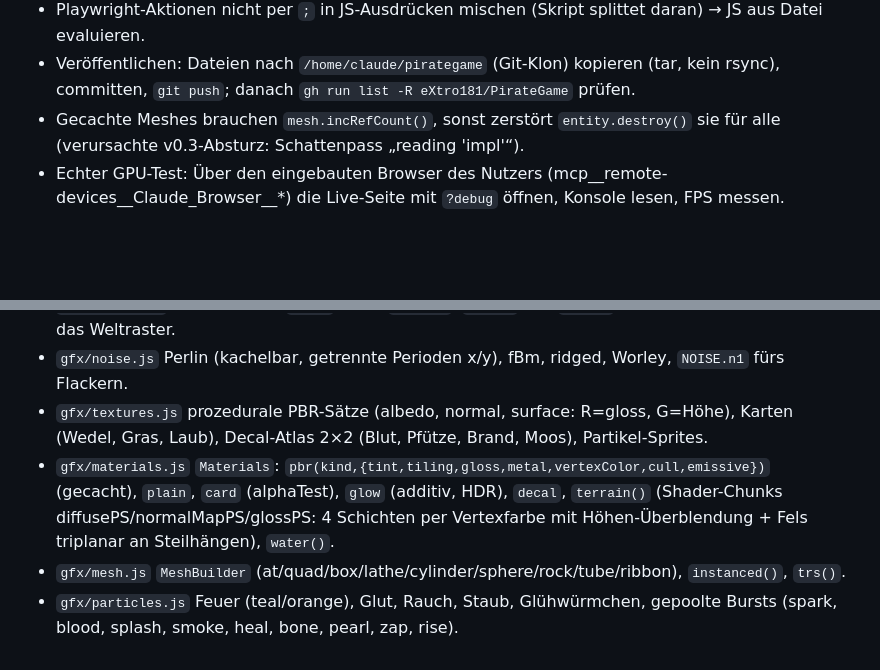
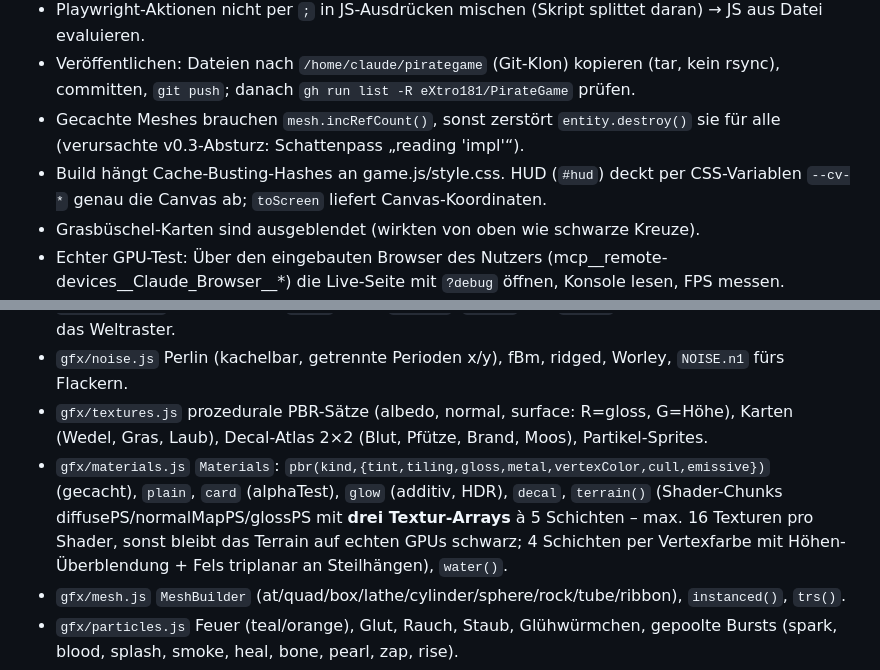
Before and after one commit to eXtro181/PirateGame, a Markdown page: CLAUDE.md, 2 parts joined by grey strips. Drawn GitHub-style; blank space fills up the shorter version.

Commit message:
CLAUDE.md: Erkenntnisse aus dem GPU-Test
Co-Authored-By: Claude Opus 5.5 <noreply@anthropic.com>
Claude-Session: https://claude.ai/code/session_01TV3sMVPpTTZrcJ6XftL4FF

```diff
--- a/CLAUDE.md
+++ b/CLAUDE.md
@@ -19,6 +19,8 @@ Kurzreferenz, damit neue Sitzungen sofort weiterarbeiten können. Bei Änderunge
 - Playwright-Aktionen nicht per `;` in JS-Ausdrücken mischen (Skript splittet daran) → JS aus Datei evaluieren.
 - Veröffentlichen: Dateien nach `/home/claude/pirategame` (Git-Klon) kopieren (tar, kein rsync), committen, `git push`; danach `gh run list -R eXtro181/PirateGame` prüfen.
 - Gecachte Meshes brauchen `mesh.incRefCount()`, sonst zerstört `entity.destroy()` sie für alle (verursachte v0.3-Absturz: Schattenpass „reading 'impl'“).
+- Build hängt Cache-Busting-Hashes an game.js/style.css. HUD (`#hud`) deckt per CSS-Variablen `--cv-*` genau die Canvas ab; `toScreen` liefert Canvas-Koordinaten.
+- Grasbüschel-Karten sind ausgeblendet (wirkten von oben wie schwarze Kreuze).
 - Echter GPU-Test: Über den eingebauten Browser des Nutzers (mcp__remote-devices__Claude_Browser__*) die Live-Seite mit `?debug` öffnen, Konsole lesen, FPS messen.
 - Vorsicht bei Python-String-Ersetzungen mit Slices: ein leerer `old`-String zerstört die Datei (einmal passiert).
 
@@ -28,7 +30,7 @@ Kurzreferenz, damit neue Sitzungen sofort weiterarbeiten können. Bei Änderunge
 - `core/input.js` Aktionen inkl. `spell` (C/Y), `belt1–4`, `legend` (H). `axis()` dreht Eingaben um 45° auf das Weltraster.
 - `gfx/noise.js` Perlin (kachelbar, getrennte Perioden x/y), fBm, ridged, Worley, `NOISE.n1` fürs Flackern.
 - `gfx/textures.js` prozedurale PBR-Sätze (albedo, normal, surface: R=gloss, G=Höhe), Karten (Wedel, Gras, Laub), Decal-Atlas 2×2 (Blut, Pfütze, Brand, Moos), Partikel-Sprites.
-- `gfx/materials.js` `Materials`: `pbr(kind,{tint,tiling,gloss,metal,vertexColor,cull,emissive})` (gecacht), `plain`, `card` (alphaTest), `glow` (additiv, HDR), `decal`, `terrain()` (Shader-Chunks diffusePS/normalMapPS/glossPS: 4 Schichten per Vertexfarbe mit Höhen-Überblendung + Fels triplanar an Steilhängen), `water()`.
+- `gfx/materials.js` `Materials`: `pbr(kind,{tint,tiling,gloss,metal,vertexColor,cull,emissive})` (gecacht), `plain`, `card` (alphaTest), `glow` (additiv, HDR), `decal`, `terrain()` (Shader-Chunks diffusePS/normalMapPS/glossPS mit **drei Textur-Arrays** à 5 Schichten – max. 16 Texturen pro Shader, sonst bleibt das Terrain auf echten GPUs schwarz; 4 Schichten per Vertexfarbe mit Höhen-Überblendung + Fels triplanar an Steilhängen), `water()`.
 - `gfx/mesh.js` `MeshBuilder` (at/quad/box/lathe/cylinder/sphere/rock/tube/ribbon), `instanced()`, `trs()`.
 - `gfx/particles.js` Feuer (teal/orange), Glut, Rauch, Staub, Glühwürmchen, gepoolte Bursts (spark, blood, splash, smoke, heal, bone, pearl, zap, rise).
 - `world/defs.js` Tiletypen `T`, `PROP_INFO` (Kollision), `Rng`. `world/map.js` Weltgenerierung + Kollision (`moveCircle`, `blockedSail(x,z,r,heading)`), Ruinenmauern (wall/wallV), Palisaden.
```
